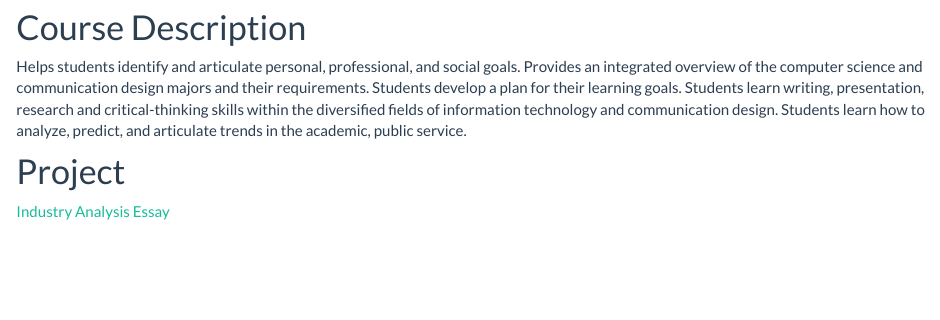
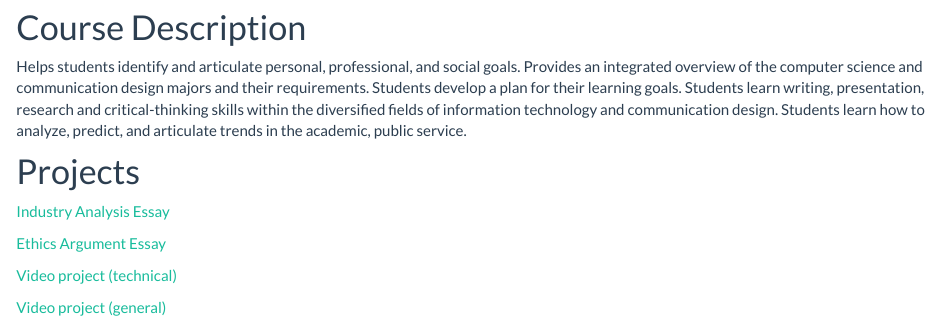
Before and after one commit to mrobertson-csumb/portfolio-site, an R Markdown document (R/cst300.Rmd): the page in a window 1100 px wide, from 390 px down. The pictures show the output file site/cst300.html that the author committed with the source, opened offline; library style sheets and scripts come from the installed R packages.

```diff
--- a/R/cst300.Rmd
+++ b/R/cst300.Rmd
@@ -8,5 +8,12 @@
 Helps students identify and articulate personal, professional, and social goals. Provides an integrated overview of the computer science and communication design majors and their requirements. Students develop a plan for their learning goals. Students learn writing, presentation, research and critical-thinking skills within the diversified fields of information technology and communication design. Students learn how to analyze, predict, and articulate trends in the academic, public service.
 
 
-#Project
-[Industry Analysis Essay](./res/CST300L_Robertson_Paper1.docx)
+
+#Projects
+[Industry Analysis Essay](./res/300/CST300L_Paper1.docx)
+
+[Ethics Argument Essay](./res/300/CST300L_Paper2.docx)
+
+[Video project (technical)](https://youtu.be/cFQPIlNsJAQ)
+
+[Video project (general)](https://youtu.be/qc1yVGediX0)
```
Also changed, not shown: R/_site.yml (+4 -0 lines), README.md (added), site/cst300.html.
